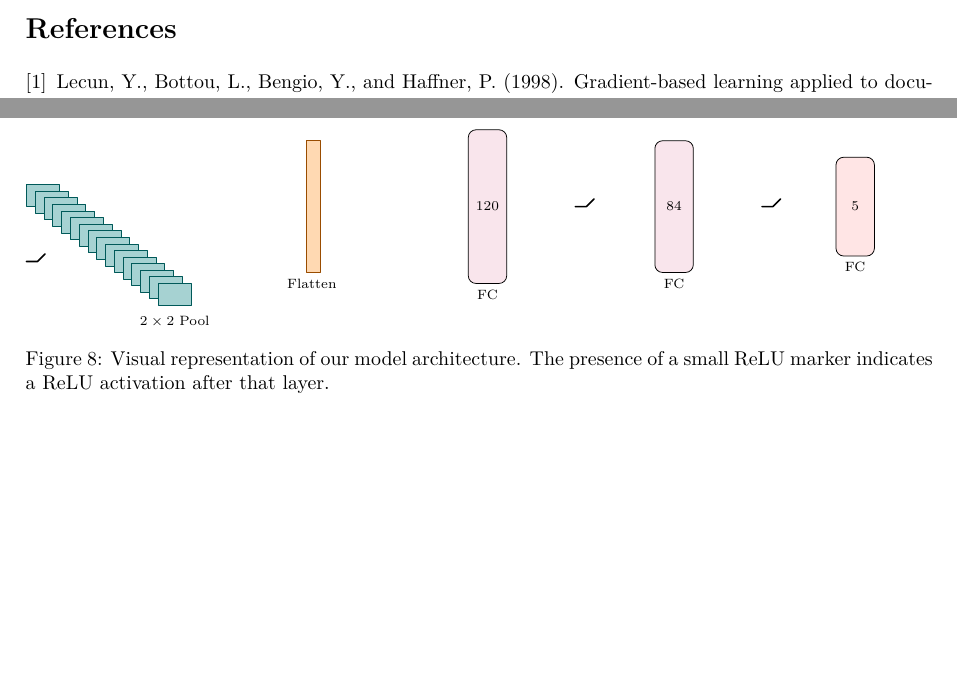
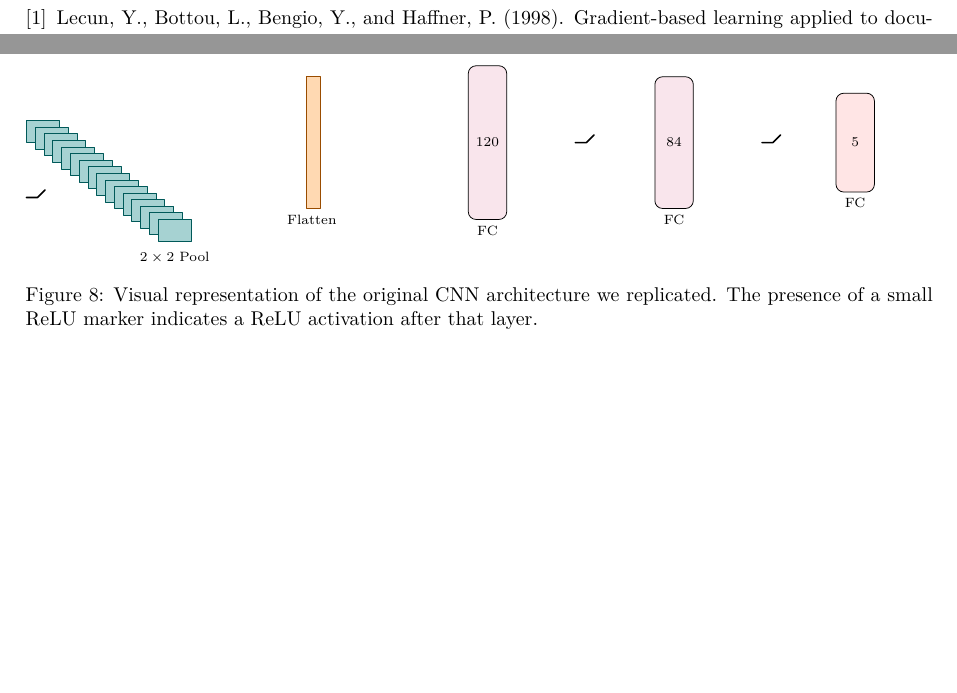
Before and after one commit to squidistaken/traffic-sign-classification, a LaTeX paper (tex/report.tex): two parts of pages 7 and 10 of 10 before the commit and two parts of pages 8 and 11 of 11 after it, joined at a grey line, cut at the place of the change, the shorter picture padded with empty space. Compiled offline with pdfLaTeX.

Commit message:
small formatting

```diff
--- a/tex/report.tex
+++ b/tex/report.tex
@@ -366,7 +368,7 @@ During writing, the autocomplete feature was used to speed up formulation of sen
 
     \end{tikzpicture}%
   }
-  \caption{Visual representation of our model architecture. The presence of a small ReLU marker indicates a ReLU activation after that layer.}
+  \caption{Visual representation of the original CNN architecture we replicated. The presence of a small ReLU marker indicates a ReLU activation after that layer.}
 \end{figure}
 
 
```
Also changed, not shown: tex/report.tex (2 more changed lines).
